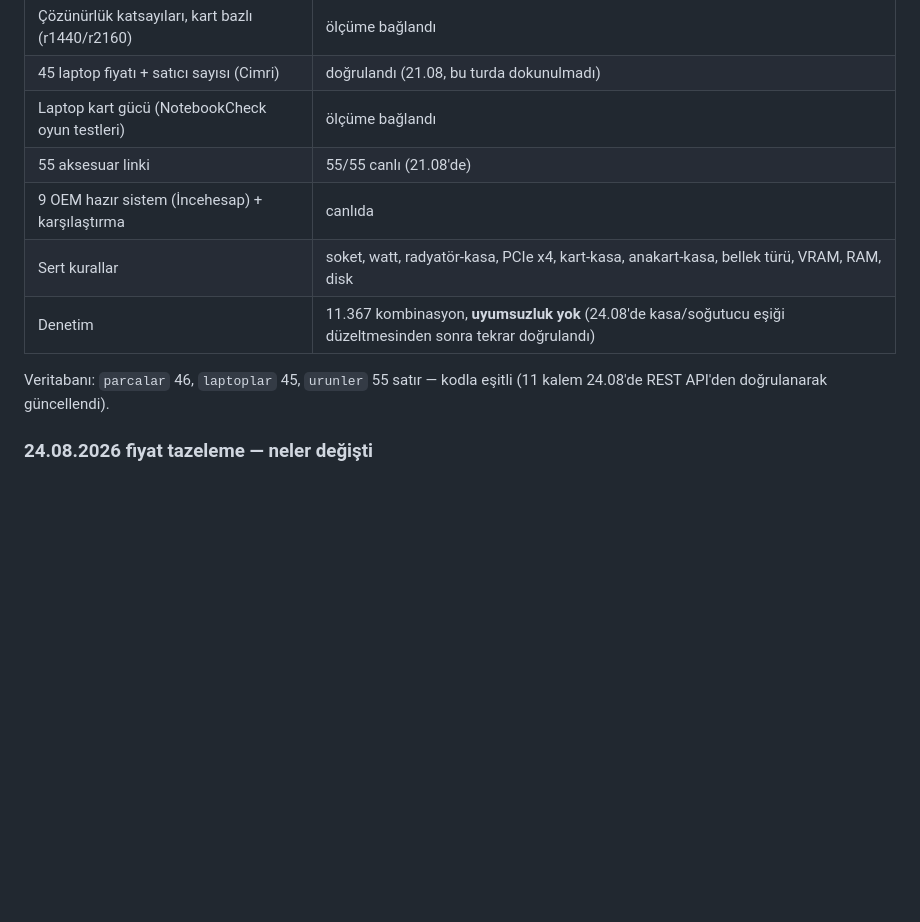
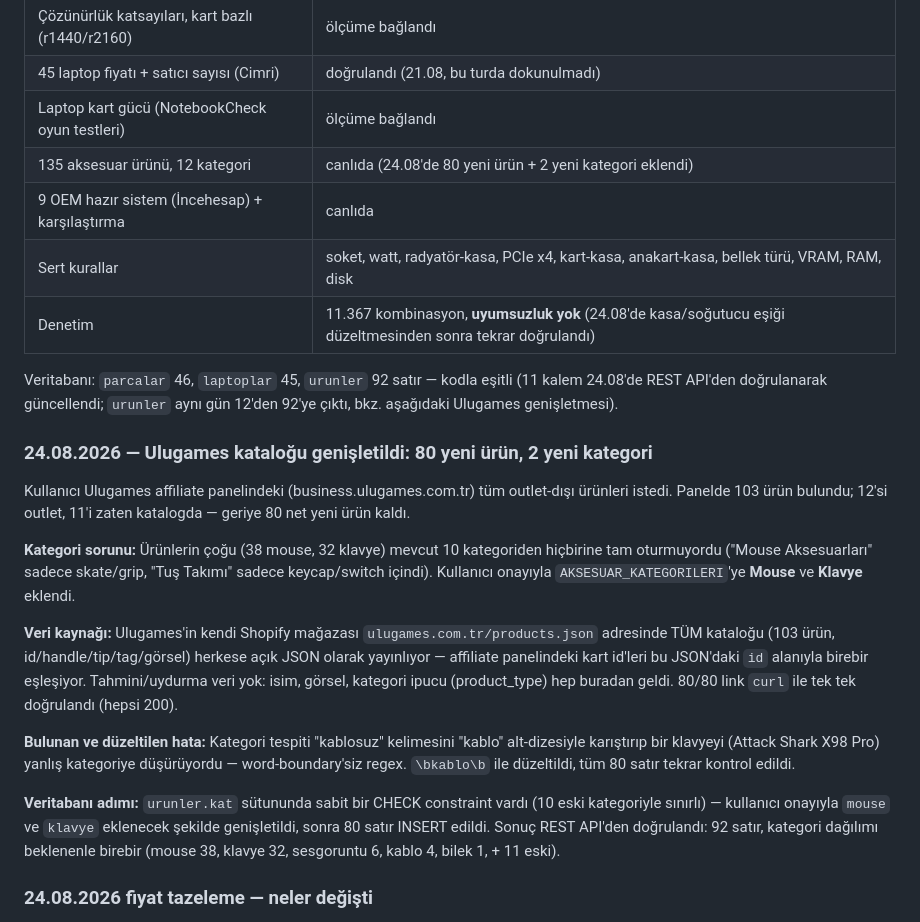
Before and after one commit to setuphane/setuphane, a Markdown page: DURUM.md, the part around the change. GitHub-like rendering; blank space fills up the shorter version.

Commit message:
DURUM.md: Ulugames genişletmesi ve kasa/soğutucu düzeltmesi belgelendi
Co-Authored-By: Claude Sonnet 5 <noreply@anthropic.com>

```diff
--- a/DURUM.md
+++ b/DURUM.md
@@ -12,13 +12,43 @@ Kalıcı kurallar `CLAUDE.md`'nin sonundaki "SETUP HANE" bölümünde.
 | Çözünürlük katsayıları, kart bazlı (r1440/r2160) | ölçüme bağlandı |
 | 45 laptop fiyatı + satıcı sayısı (Cimri) | doğrulandı (21.08, bu turda dokunulmadı) |
 | Laptop kart gücü (NotebookCheck oyun testleri) | ölçüme bağlandı |
-| 55 aksesuar linki | 55/55 canlı (21.08'de) |
+| 135 aksesuar ürünü, 12 kategori | canlıda (24.08'de 80 yeni ürün + 2 yeni kategori eklendi) |
 | 9 OEM hazır sistem (İncehesap) + karşılaştırma | canlıda |
 | Sert kurallar | soket, watt, radyatör-kasa, PCIe x4, kart-kasa, anakart-kasa, bellek türü, VRAM, RAM, disk |
 | Denetim | 11.367 kombinasyon, **uyumsuzluk yok** (24.08'de kasa/soğutucu eşiği düzeltmesinden sonra tekrar doğrulandı) |
 
-Veritabanı: `parcalar` 46, `laptoplar` 45, `urunler` 55 satır — kodla eşitli
-(11 kalem 24.08'de REST API'den doğrulanarak güncellendi).
+Veritabanı: `parcalar` 46, `laptoplar` 45, `urunler` 92 satır — kodla eşitli
+(11 kalem 24.08'de REST API'den doğrulanarak güncellendi; `urunler` aynı
+gün 12'den 92'ye çıktı, bkz. aşağıdaki Ulugames genişletmesi).
+
+### 24.08.2026 — Ulugames kataloğu genişletildi: 80 yeni ürün, 2 yeni kategori
+
+Kullanıcı Ulugames affiliate panelindeki (business.ulugames.com.tr) tüm
+outlet-dışı ürünleri istedi. Panelde 103 ürün bulundu; 12'si outlet, 11'i
+zaten katalogda — geriye 80 net yeni ürün kaldı.
+
+**Kategori sorunu:** Ürünlerin çoğu (38 mouse, 32 klavye) mevcut 10
+kategoriden hiçbirine tam oturmuyordu ("Mouse Aksesuarları" sadece
+skate/grip, "Tuş Takımı" sadece keycap/switch içindi). Kullanıcı onayıyla
+`AKSESUAR_KATEGORILERI`'ye **Mouse** ve **Klavye** eklendi.
+
+**Veri kaynağı:** Ulugames'in kendi Shopify mağazası `ulugames.com.tr/products.json`
+adresinde TÜM kataloğu (103 ürün, id/handle/tip/tag/görsel) herkese açık
+JSON olarak yayınlıyor — affiliate panelindeki kart id'leri bu JSON'daki
+`id` alanıyla birebir eşleşiyor. Tahmini/uydurma veri yok: isim, görsel,
+kategori ipucu (product_type) hep buradan geldi. 80/80 link `curl` ile
+tek tek doğrulandı (hepsi 200).
+
+**Bulunan ve düzeltilen hata:** Kategori tespiti "kablosuz" kelimesini
+"kablo" alt-dizesiyle karıştırıp bir klavyeyi (Attack Shark X98 Pro) yanlış
+kategoriye düşürüyordu — word-boundary'siz regex. `\bkablo\b` ile
+düzeltildi, tüm 80 satır tekrar kontrol edildi.
+
+**Veritabanı adımı:** `urunler.kat` sütununda sabit bir CHECK constraint
+vardı (10 eski kategoriyle sınırlı) — kullanıcı onayıyla `mouse` ve
+`klavye` eklenecek şekilde genişletildi, sonra 80 satır INSERT edildi.
+Sonuç REST API'den doğrulandı: 92 satır, kategori dağılımı beklenenle
+birebir (mouse 38, klavye 32, sesgoruntu 6, kablo 4, bilek 1, + 11 eski).
 
 ### 24.08.2026 fiyat tazeleme — neler değişti
 
```
